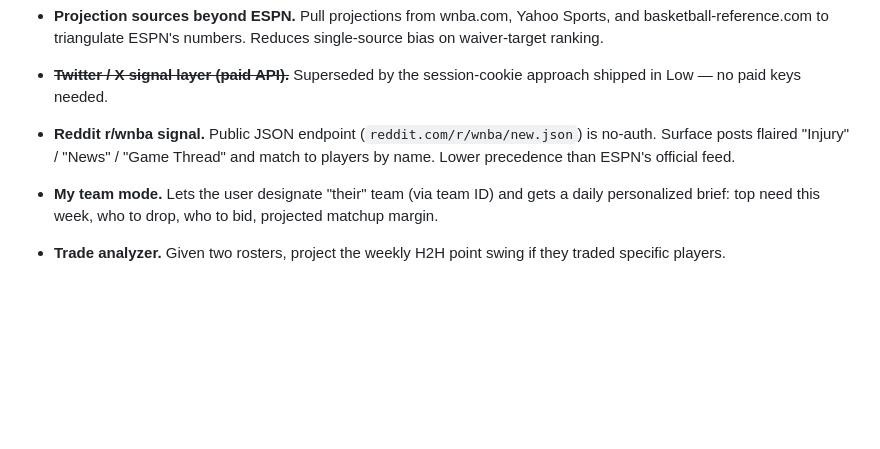
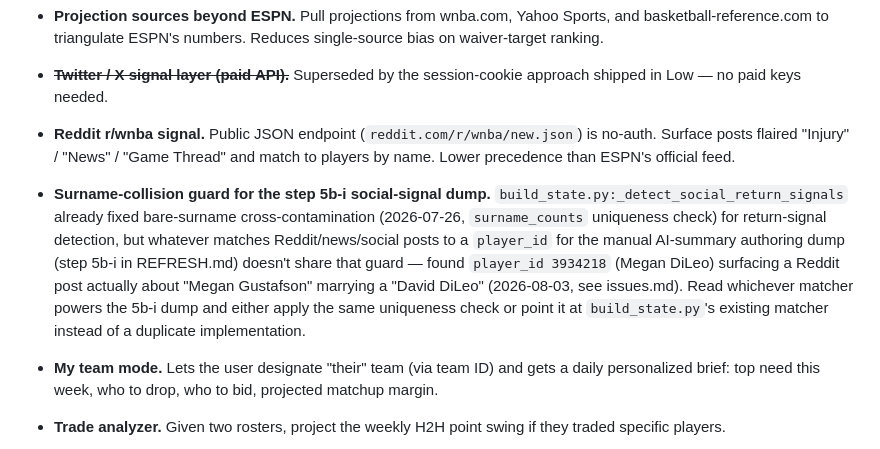
Before and after one commit to pranava0x0/FantasyGM, a Markdown page: BACKLOG.md, the part around the change. Drawn GitHub-style; blank space fills up the shorter version.

```diff
--- a/BACKLOG.md
+++ b/BACKLOG.md
@@ -34,6 +34,7 @@ Living list of ideas, features, and enhancements. Each item: brief description +
 - **Projection sources beyond ESPN.** Pull projections from wnba.com, Yahoo Sports, and basketball-reference.com to triangulate ESPN's numbers. Reduces single-source bias on waiver-target ranking.
 - ~~**Twitter / X signal layer (paid API).**~~ Superseded by the session-cookie approach shipped in Low — no paid keys needed.
 - **Reddit r/wnba signal.** Public JSON endpoint (`reddit.com/r/wnba/new.json`) is no-auth. Surface posts flaired "Injury" / "News" / "Game Thread" and match to players by name. Lower precedence than ESPN's official feed.
+- **Surname-collision guard for the step 5b-i social-signal dump.** `build_state.py:_detect_social_return_signals` already fixed bare-surname cross-contamination (2026-07-26, `surname_counts` uniqueness check) for return-signal detection, but whatever matches Reddit/news/social posts to a `player_id` for the manual AI-summary authoring dump (step 5b-i in REFRESH.md) doesn't share that guard — found `player_id 3934218` (Megan DiLeo) surfacing a Reddit post actually about "Megan Gustafson" marrying a "David DiLeo" (2026-08-03, see issues.md). Read whichever matcher powers the 5b-i dump and either apply the same uniqueness check or point it at `build_state.py`'s existing matcher instead of a duplicate implementation.
 - **My team mode.** Lets the user designate "their" team (via team ID) and gets a daily personalized brief: top need this week, who to drop, who to bid, projected matchup margin.
 - **Trade analyzer.** Given two rosters, project the weekly H2H point swing if they traded specific players.
 - **Matchup preview cards.** For the upcoming week, show each opposing team's projected output vs. ours by position.
```
Also changed, not shown: ISSUES.md (+1 -0 lines).
